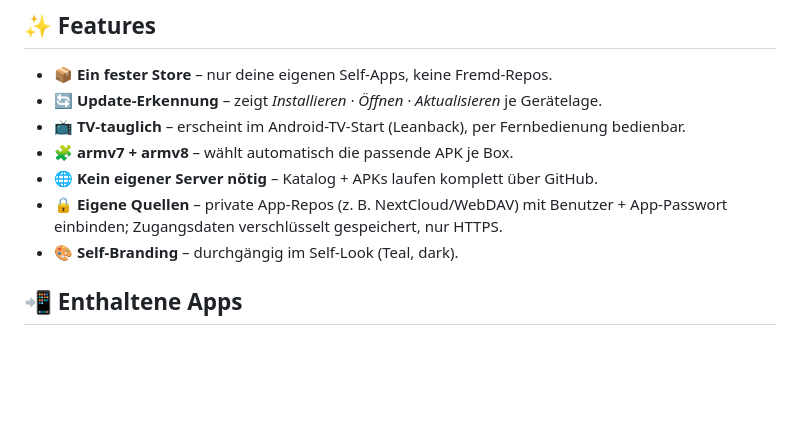
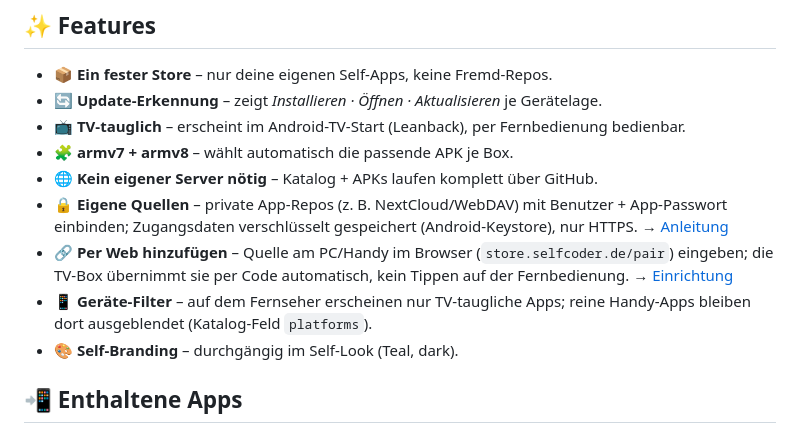
Before and after one commit to s3lfcod3r/selfstore, a Markdown page: README.md, the part around the change. Drawn GitHub-style; blank space fills up the shorter version.

Commit message:
docs: README (DE+EN) — Per Web hinzufuegen, Geraete-Filter, Doku-Links ergaenzt

```diff
--- a/README.md
+++ b/README.md
@@ -41,7 +41,9 @@ GitHub Pages. Der Quellcode der Android-App liegt separat.
 - 📺 **TV-tauglich** – erscheint im Android-TV-Start (Leanback), per Fernbedienung bedienbar.
 - 🧩 **armv7 + armv8** – wählt automatisch die passende APK je Box.
 - 🌐 **Kein eigener Server nötig** – Katalog + APKs laufen komplett über GitHub.
-- 🔒 **Eigene Quellen** – private App-Repos (z. B. NextCloud/WebDAV) mit Benutzer + App-Passwort einbinden; Zugangsdaten verschlüsselt gespeichert, nur HTTPS.
+- 🔒 **Eigene Quellen** – private App-Repos (z. B. NextCloud/WebDAV) mit Benutzer + App-Passwort einbinden; Zugangsdaten verschlüsselt gespeichert (Android-Keystore), nur HTTPS. → [Anleitung](docs/EIGENE-QUELLEN.md)
+- 🔗 **Per Web hinzufügen** – Quelle am PC/Handy im Browser (`store.selfcoder.de/pair`) eingeben; die TV-Box übernimmt sie per Code automatisch, kein Tippen auf der Fernbedienung. → [Einrichtung](docs/WEB-KOPPLUNG-SETUP.md)
+- 📱 **Geräte-Filter** – auf dem Fernseher erscheinen nur TV-taugliche Apps; reine Handy-Apps bleiben dort ausgeblendet (Katalog-Feld `platforms`).
 - 🎨 **Self-Branding** – durchgängig im Self-Look (Teal, dark).
 
 ## 📲 Enthaltene Apps
```
Also changed, not shown: README.en.md (+3 -1 lines).
